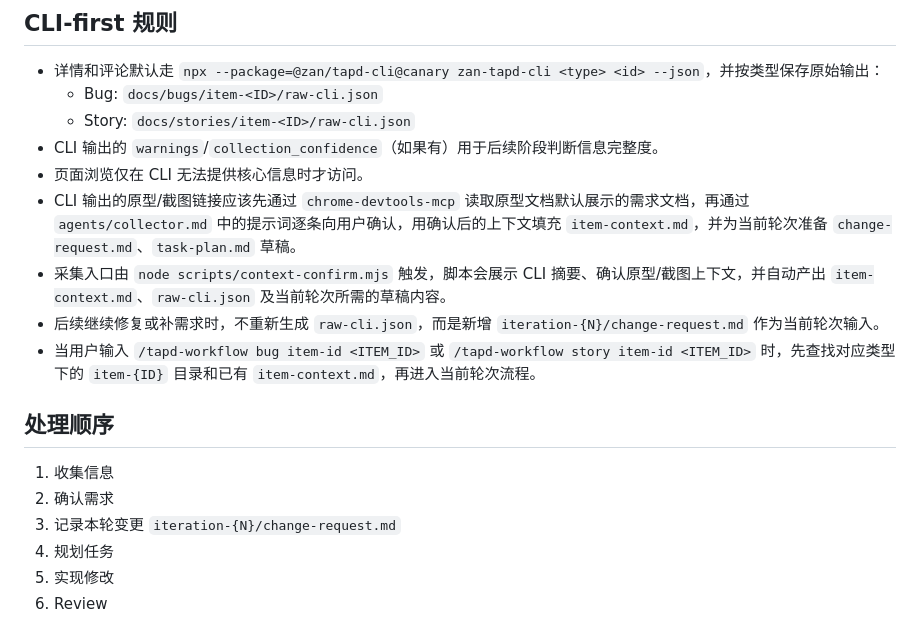
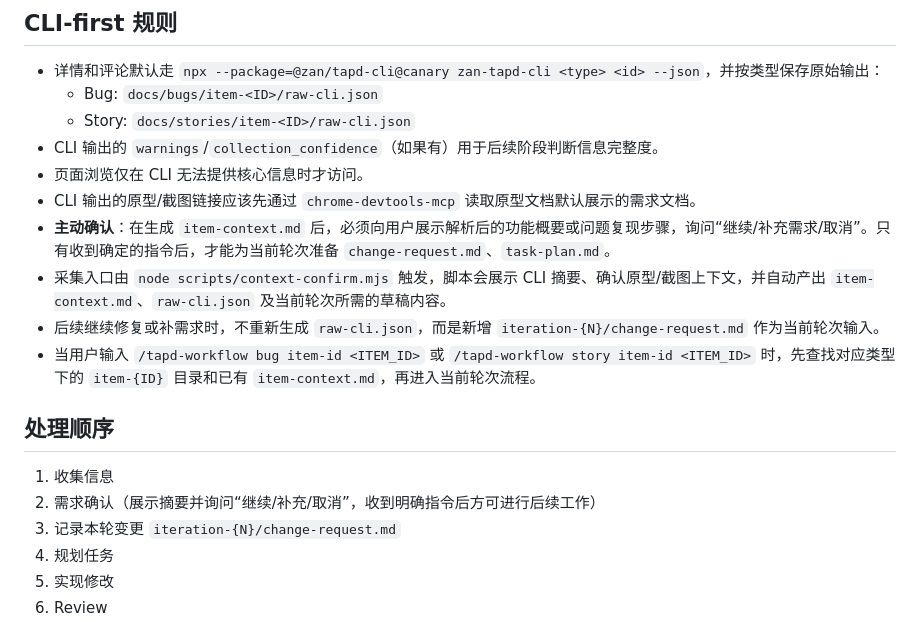
Before and after one commit to cfj1996/skills, a Markdown page: tapd-workflow/references/workflow.md, the part around the change. GitHub-like rendering.

```diff
--- a/tapd-workflow/references/workflow.md
+++ b/tapd-workflow/references/workflow.md
@@ -44,7 +44,8 @@
   - Story: `docs/stories/item-<ID>/raw-cli.json`
 - CLI 输出的 `warnings`/`collection_confidence`（如果有）用于后续阶段判断信息完整度。
 - 页面浏览仅在 CLI 无法提供核心信息时才访问。
-- CLI 输出的原型/截图链接应该先通过 `chrome-devtools-mcp` 读取原型文档默认展示的需求文档，再通过 `agents/collector.md` 中的提示词逐条向用户确认，用确认后的上下文填充 `item-context.md`，并为当前轮次准备 `change-request.md`、`task-plan.md` 草稿。
+- CLI 输出的原型/截图链接应该先通过 `chrome-devtools-mcp` 读取原型文档默认展示的需求文档。
+- **主动确认**：在生成 `item-context.md` 后，必须向用户展示解析后的功能概要或问题复现步骤，询问“继续/补充需求/取消”。只有收到确定的指令后，才能为当前轮次准备 `change-request.md`、`task-plan.md`。
 - 采集入口由 `node scripts/context-confirm.mjs` 触发，脚本会展示 CLI 摘要、确认原型/截图上下文，并自动产出 `item-context.md`、`raw-cli.json` 及当前轮次所需的草稿内容。
 - 后续继续修复或补需求时，不重新生成 `raw-cli.json`，而是新增 `iteration-{N}/change-request.md` 作为当前轮次输入。
 - 当用户输入 `/tapd-workflow bug item-id <ITEM_ID>` 或 `/tapd-workflow story item-id <ITEM_ID>` 时，先查找对应类型下的 `item-{ID}` 目录和已有 `item-context.md`，再进入当前轮次流程。
@@ -52,7 +53,7 @@
 ## 处理顺序
 
 1. 收集信息
-2. 确认需求
+2. 需求确认（展示摘要并询问“继续/补充/取消”，收到明确指令后方可进行后续工作）
 3. 记录本轮变更 `iteration-{N}/change-request.md`
 4. 规划任务
 5. 实现修改
```
Also changed, not shown: tapd-workflow/SKILL.md (+25 -4 lines).
